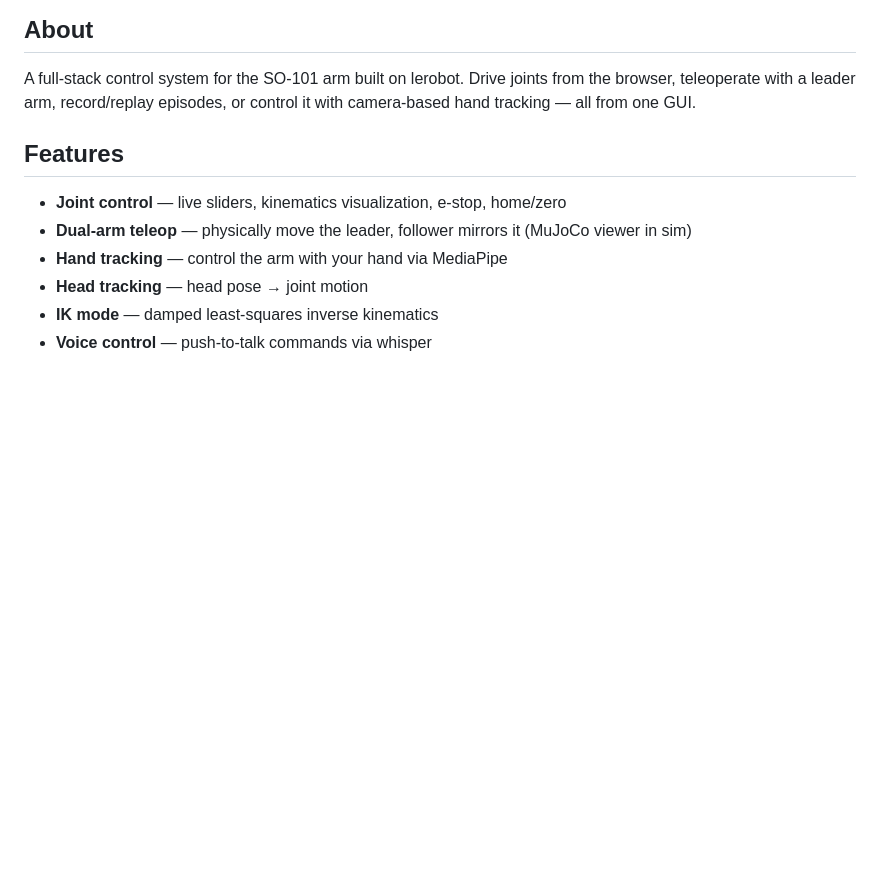
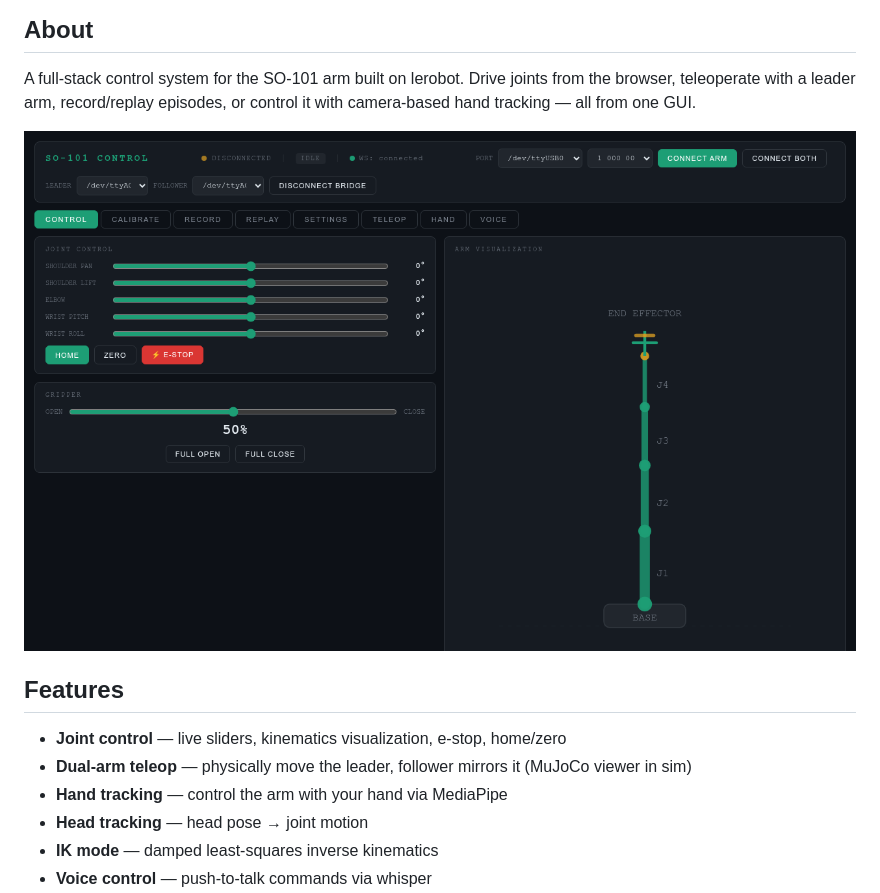
Before and after one commit to AVATAR3905/so101-bridge, a Markdown page: README.md, the part around the change. Drawn GitHub-style; pictures changed too: assets/gui.png (added); blank space fills up the shorter version.

```diff
--- a/README.md
+++ b/README.md
@@ -5,6 +5,8 @@ Web GUI + control bridge for the SO-101 robot arm (5-DOF + gripper), running ove
 ## About
 
 A full-stack control system for the SO-101 arm built on lerobot. Drive joints from the browser, teleoperate with a leader arm, record/replay episodes, or control it with camera-based hand tracking — all from one GUI.
+
+![GUI](assets/gui.png)
 
 ## Features
 
```
Also changed, not shown: 17 other files.
